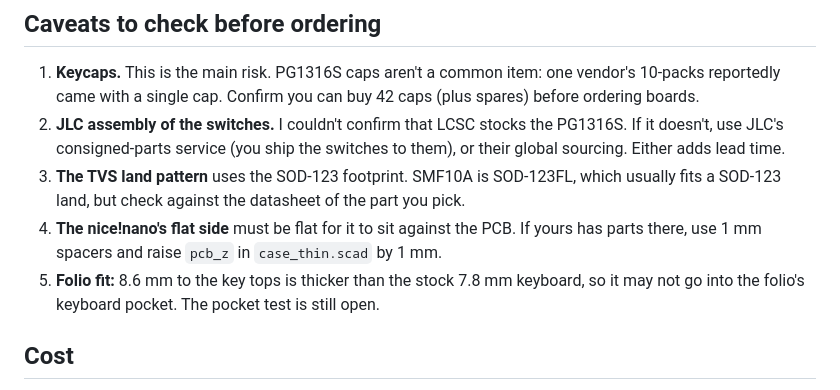
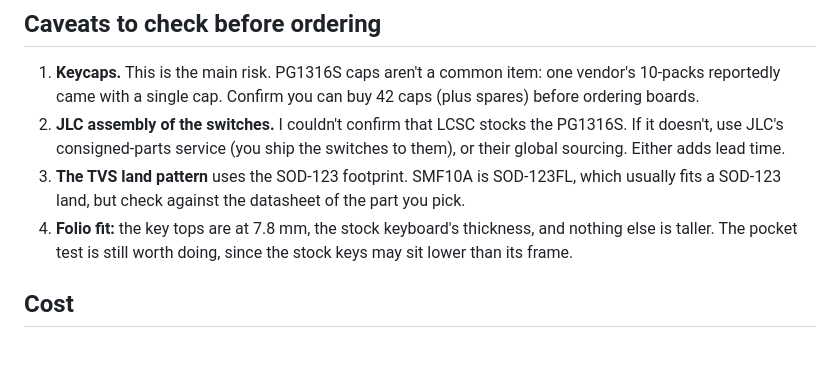
Before and after one commit to BlaiseRideout/Yoga-Split-Keyboard, a Markdown page: docs/thin.md, the part around one of its changes. Drawn GitHub-style; blank space fills up the shorter version.

```diff
--- a/docs/thin.md
+++ b/docs/thin.md
@@ -73,10 +74,8 @@ Everything left on the top side is under 1.5 mm.
    Either adds lead time.
 3. **The TVS land pattern** uses the SOD-123 footprint. SMF10A is SOD-123FL, which usually fits a
    SOD-123 land, but check against the datasheet of the part you pick.
-4. **The nice!nano's flat side** must be flat for it to sit against the PCB. If yours has parts
-   there, use 1 mm spacers and raise `pcb_z` in `case_thin.scad` by 1 mm.
-5. **Folio fit:** 8.6 mm to the key tops is thicker than the stock 7.8 mm keyboard, so it may not
-   go into the folio's keyboard pocket. The pocket test is still open.
+4. **Folio fit:** the key tops are at 7.8 mm, the stock keyboard's thickness, and nothing else is
+   taller. The pocket test is still worth doing, since the stock keys may sit lower than its frame.
 
 ## Cost
 
```
Also changed, not shown: other parts of docs/thin.md (+24 -23 lines), README.md (+1 -1 lines), docs/img/case_thin.png, docs/img/case_thin_side.png, 8 other files.
